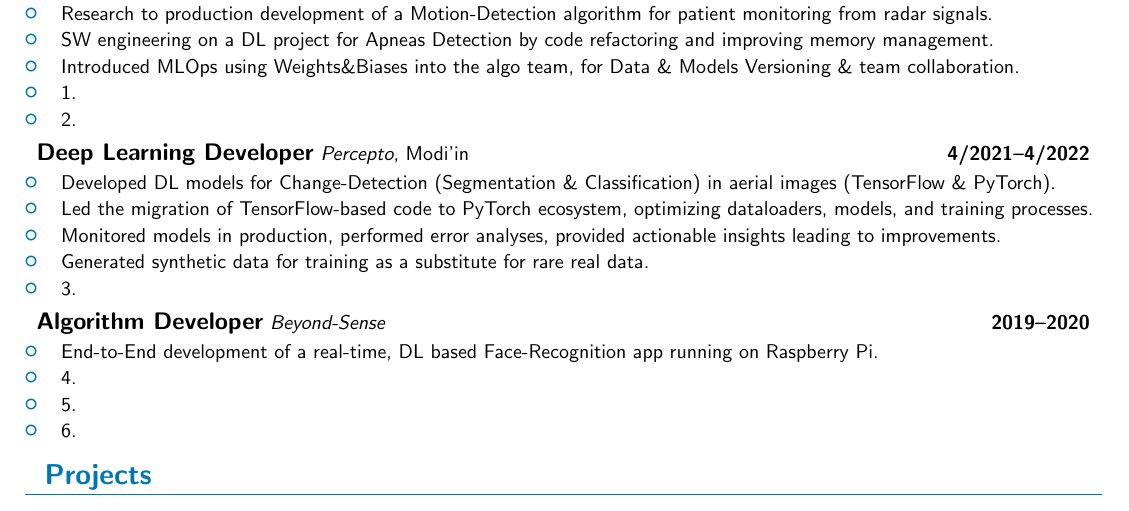
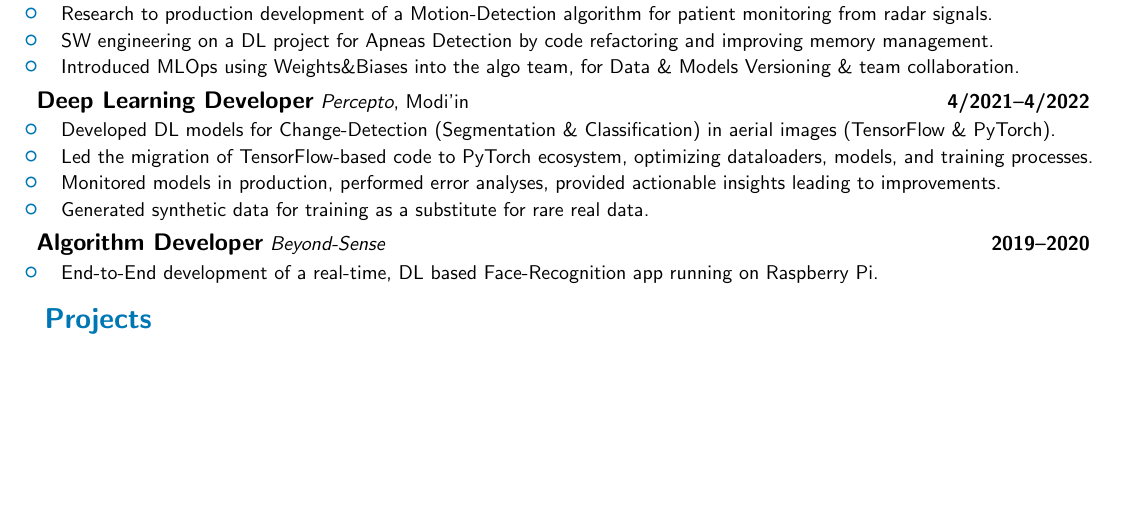
Before and after one commit to pinikop/resume, a LaTeX CV (myCV.tex): part of the page, cut so that both start at the same text, the shorter picture padded with empty space. Compiled offline with pdfLaTeX.

Commit message:
add base cv

```diff
--- a/myCV.tex
+++ b/myCV.tex
@@ -37,21 +37,15 @@
             \cvBullet{Research to production development of a Motion-Detection algorithm for patient monitoring from radar signals.}
             \cvBullet{SW engineering on a DL project for Apneas Detection by code refactoring and improving memory management.}
             \cvBullet{Introduced MLOps using Weights\&Biases into the algo team, for Data \& Models Versioning \& team collaboration.}
-            \cvBullet{1.}
-            \cvBullet{2.}
         }
         \experienceEntry{Deep Learning Developer}{4/2021}{4/2022}{Percepto}{Modi'in}{}{
             \cvBullet{Developed DL models for Change-Detection (Segmentation \& Classification) in aerial images (TensorFlow \& PyTorch).}
             \cvBullet{Led the migration of TensorFlow-based code to PyTorch ecosystem, optimizing dataloaders, models, and training processes.}
             \cvBullet{Monitored models in production, performed error analyses, provided actionable insights leading to improvements.}
             \cvBullet{Generated synthetic data for training as a substitute for rare real data.}
-            \cvBullet{3.}
             }
         \experienceEntry{Algorithm Developer}{2019}{2020}{Beyond-Sense}{}{}{
             \cvBullet{End-to-End development of a real-time, DL based Face-Recognition app running on Raspberry Pi.}
-            \cvBullet{4.}
-            \cvBullet{5.}
-            \cvBullet{6.}
         }
     }
     \section{Projects}{
```
Also changed, not shown: PiniKoplovitchCV.pdf (added).
